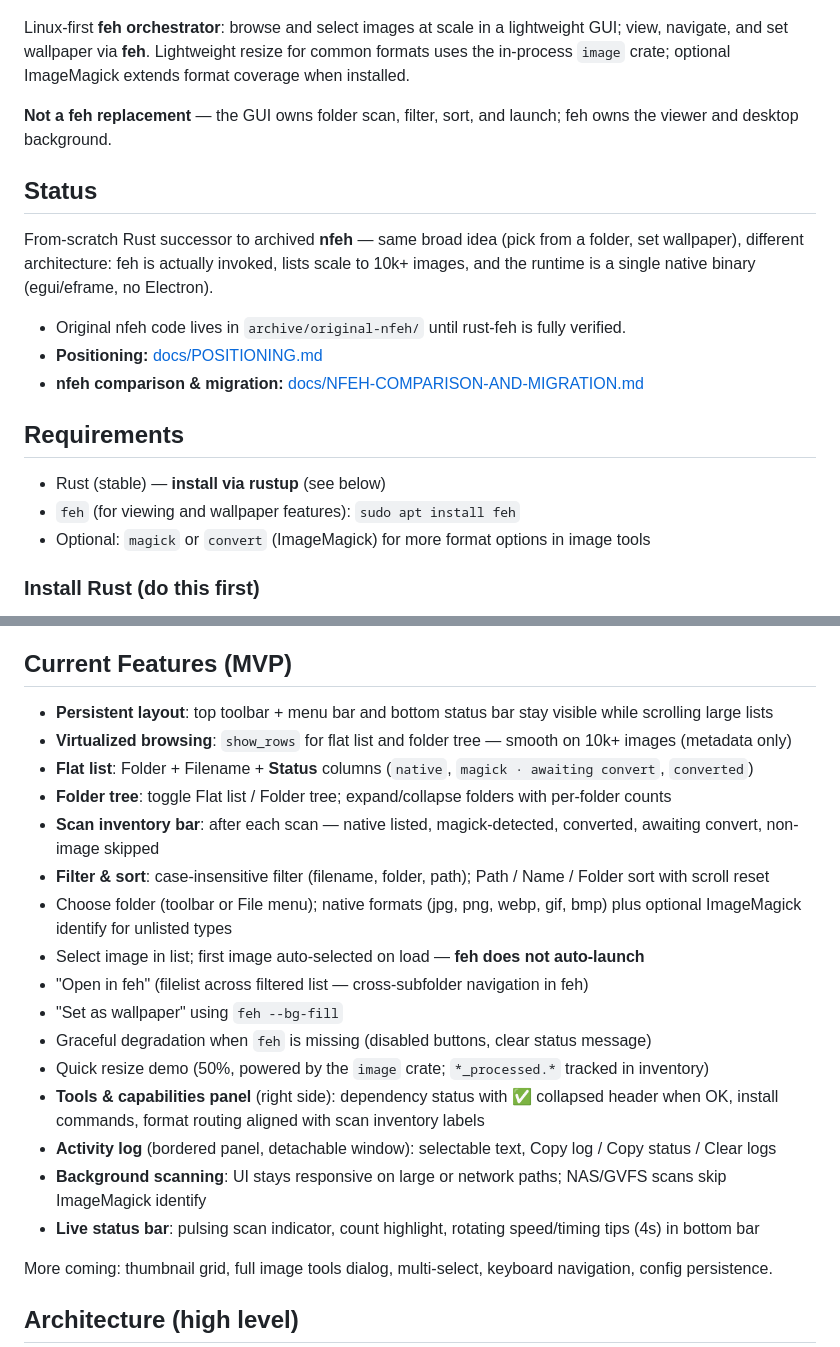
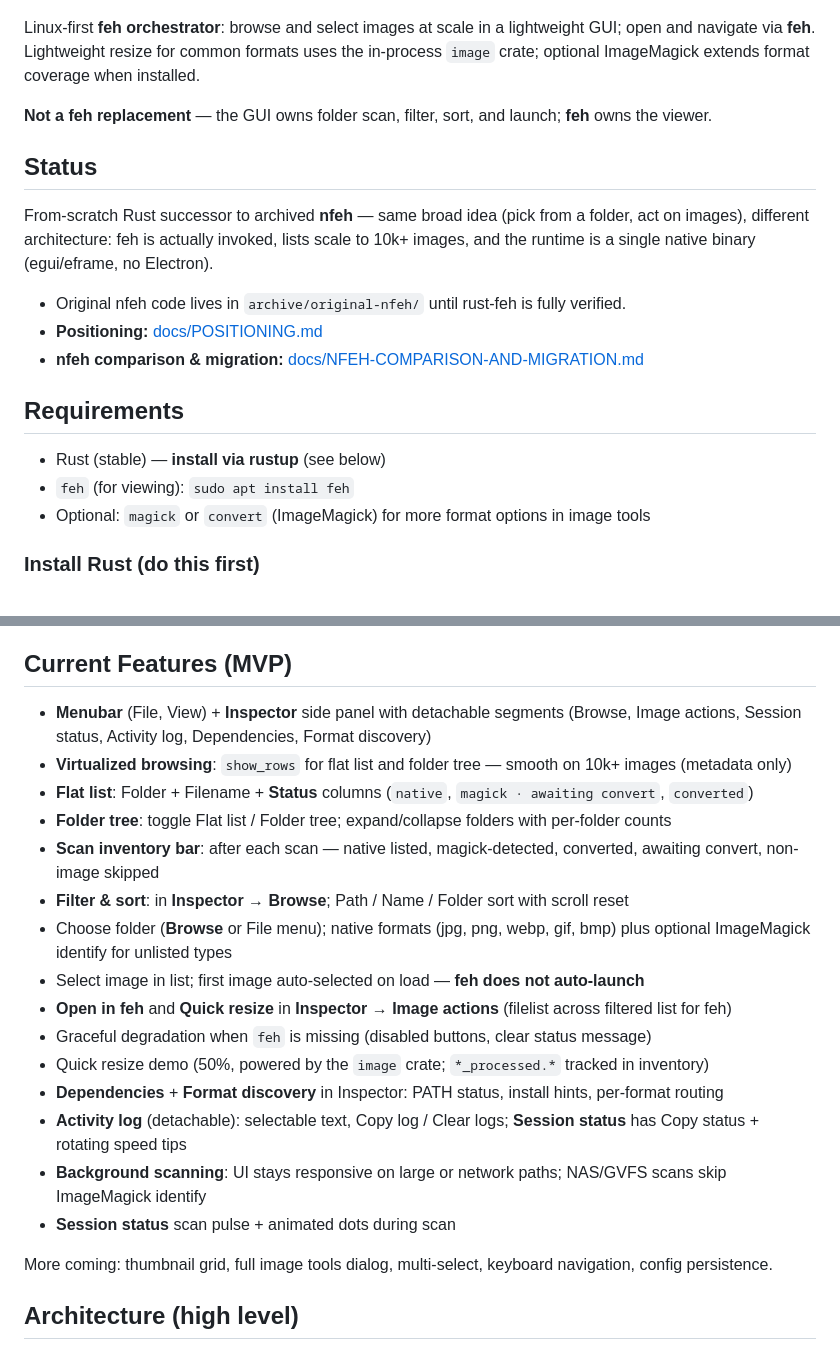
Before and after one commit to kairin/rust-feh, a Markdown page: README.md, 2 parts joined by grey strips. GitHub-like rendering.

```diff
--- a/README.md
+++ b/README.md
@@ -2,13 +2,13 @@
 
 ![rust-feh — image list and Inspector (Browse, Image actions, Dependencies)](docs/assets/readme-screenshot.png)
 
-Linux-first **feh orchestrator**: browse and select images at scale in a lightweight GUI; view, navigate, and set wallpaper via **feh**. Lightweight resize for common formats uses the in-process `image` crate; optional ImageMagick extends format coverage when installed.
+Linux-first **feh orchestrator**: browse and select images at scale in a lightweight GUI; open and navigate via **feh**. Lightweight resize for common formats uses the in-process `image` crate; optional ImageMagick extends format coverage when installed.
 
-**Not a feh replacement** — the GUI owns folder scan, filter, sort, and launch; feh owns the viewer and desktop background.
+**Not a feh replacement** — the GUI owns folder scan, filter, sort, and launch; **feh** owns the viewer.
 
 ## Status
 
-From-scratch Rust successor to archived **nfeh** — same broad idea (pick from a folder, set wallpaper), different architecture: feh is actually invoked, lists scale to 10k+ images, and the runtime is a single native binary (egui/eframe, no Electron).
+From-scratch Rust successor to archived **nfeh** — same broad idea (pick from a folder, act on images), different architecture: feh is actually invoked, lists scale to 10k+ images, and the runtime is a single native binary (egui/eframe, no Electron).
 
 - Original nfeh code lives in `archive/original-nfeh/` until rust-feh is fully verified.
 - **Positioning:** [docs/POSITIONING.md](docs/POSITIONING.md)
@@ -17,7 +17,7 @@ From-scratch Rust successor to archived **nfeh** — same broad idea (pick from
 ## Requirements
 
 - Rust (stable) — **install via rustup** (see below)
-- `feh` (for viewing and wallpaper features): `sudo apt install feh`
+- `feh` (for viewing): `sudo apt install feh`
 - Optional: `magick` or `convert` (ImageMagick) for more format options in image tools
 
 ### Install Rust (do this first)
@@ -83,22 +129,21 @@ Then you can run `./rust-feh` from the root.
 
 ## Current Features (MVP)
 
-- **Persistent layout**: top toolbar + menu bar and bottom status bar stay visible while scrolling large lists
+- **Menubar** (File, View) + **Inspector** side panel with detachable segments (Browse, Image actions, Session status, Activity log, Dependencies, Format discovery)
 - **Virtualized browsing**: `show_rows` for flat list and folder tree — smooth on 10k+ images (metadata only)
 - **Flat list**: Folder + Filename + **Status** columns (`native`, `magick · awaiting convert`, `converted`)
 - **Folder tree**: toggle Flat list / Folder tree; expand/collapse folders with per-folder counts
 - **Scan inventory bar**: after each scan — native listed, magick-detected, converted, awaiting convert, non-image skipped
-- **Filter & sort**: case-insensitive filter (filename, folder, path); Path / Name / Folder sort with scroll reset
-- Choose folder (toolbar or File menu); native formats (jpg, png, webp, gif, bmp) plus optional ImageMagick identify for unlisted types
+- **Filter & sort**: in **Inspector → Browse**; Path / Name / Folder sort with scroll reset
+- Choose folder (**Browse** or File menu); native formats (jpg, png, webp, gif, bmp) plus optional ImageMagick identify for unlisted types
 - Select image in list; first image auto-selected on load — **feh does not auto-launch**
-- "Open in feh" (filelist across filtered list — cross-subfolder navigation in feh)
-- "Set as wallpaper" using `feh --bg-fill`
+- **Open in feh** and **Quick resize** in **Inspector → Image actions** (filelist across filtered list for feh)
 - Graceful degradation when `feh` is missing (disabled buttons, clear status message)
 - Quick resize demo (50%, powered by the `image` crate; `*_processed.*` tracked in inventory)
-- **Tools & capabilities panel** (right side): dependency status with ✅ collapsed header when OK, install commands, format routing aligned with scan inventory labels
-- **Activity log** (bordered panel, detachable window): selectable text, Copy log / Copy status / Clear logs
+- **Dependencies** + **Format discovery** in Inspector: PATH status, install hints, per-format routing
+- **Activity log** (detachable): selectable text, Copy log / Clear logs; **Session status** has Copy status + rotating speed tips
 - **Background scanning**: UI stays responsive on large or network paths; NAS/GVFS scans skip ImageMagick identify
-- **Live status bar**: pulsing scan indicator, count highlight, rotating speed/timing tips (4s) in bottom bar
+- **Session status** scan pulse + animated dots during scan
 
 More coming: thumbnail grid, full image tools dialog, multi-select, keyboard navigation, config persistence.
 
```
Also changed, not shown: other parts of README.md (+52 -6 lines), docs/assets/readme-libraries.png (added), docs/assets/readme-resource-measure.png (added), docs/assets/readme-resource-ps.png (added), 2 other files.
